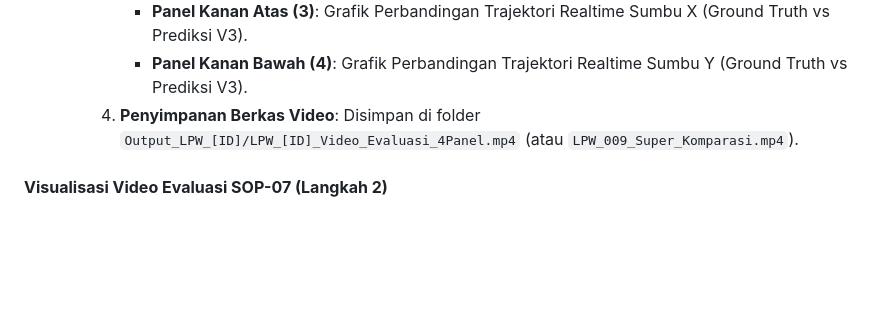
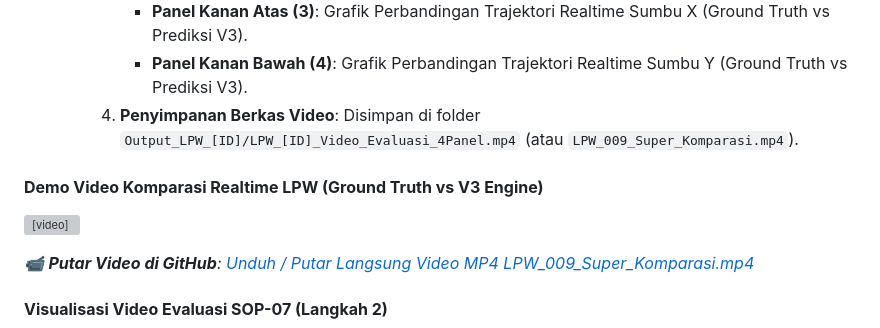
Before and after one commit to cilacap-loki/pupil-dataset-analysis, a Markdown page: docs/about_program/fase3_validasi_benchmark.md, the part around the change. GitHub-like rendering; blank space fills up the shorter version; grey boxes are pictures that could not be loaded.

Commit message:
docs(fase3): embed LPW_009_Super_Komparasi.mp4 video player in SOP-07 Langkah 2 documentation

```diff
--- a/docs/about_program/fase3_validasi_benchmark.md
+++ b/docs/about_program/fase3_validasi_benchmark.md
@@ -36,6 +36,11 @@ SOP-07 dipecah menjadi **3 langkah utama** untuk memastikan pengujian algoritma
        - **Panel Kanan Bawah (4)**: Grafik Perbandingan Trajektori Realtime Sumbu Y (Ground Truth vs Prediksi V3).
     4. **Penyimpanan Berkas Video**: Disimpan di folder `Output_LPW_[ID]/LPW_[ID]_Video_Evaluasi_4Panel.mp4` (atau `LPW_009_Super_Komparasi.mp4`).
 
+#### **Demo Video Komparasi Realtime LPW (Ground Truth vs V3 Engine)**
+<video controls width="100%" src="../../assets/video/LPW_009_Super_Komparasi.mp4" poster="../../assets/img/sop07_langkah2_visualisasi.png"></video>
+
+*📹 **Putar Video di GitHub**: [Unduh / Putar Langsung Video MP4 LPW_009_Super_Komparasi.mp4](../../assets/video/LPW_009_Super_Komparasi.mp4)*
+
 #### **Visualisasi Video Evaluasi SOP-07 (Langkah 2)**
 ![Visualisasi Video Evaluasi SOP-07 Langkah 2](../../assets/img/sop07_langkah2_visualisasi.png)
 *Gambar 2: Visualisasi Video Evaluasi SOP-07 Langkah 2. Panel atas menampilkan bingkai asli dari video MP4 komparasi 4-panel (1280x960 px @ 95 FPS) yang diekstrak langsung dari LPW_009_Super_Komparasi.mp4; Panel bawah kiri menampilkan rincian Re-use Universal V3 Engine dari SOP-04; Panel bawah kanan menampilkan spesifikasi berkas video evaluasi 4-panel.*
```
